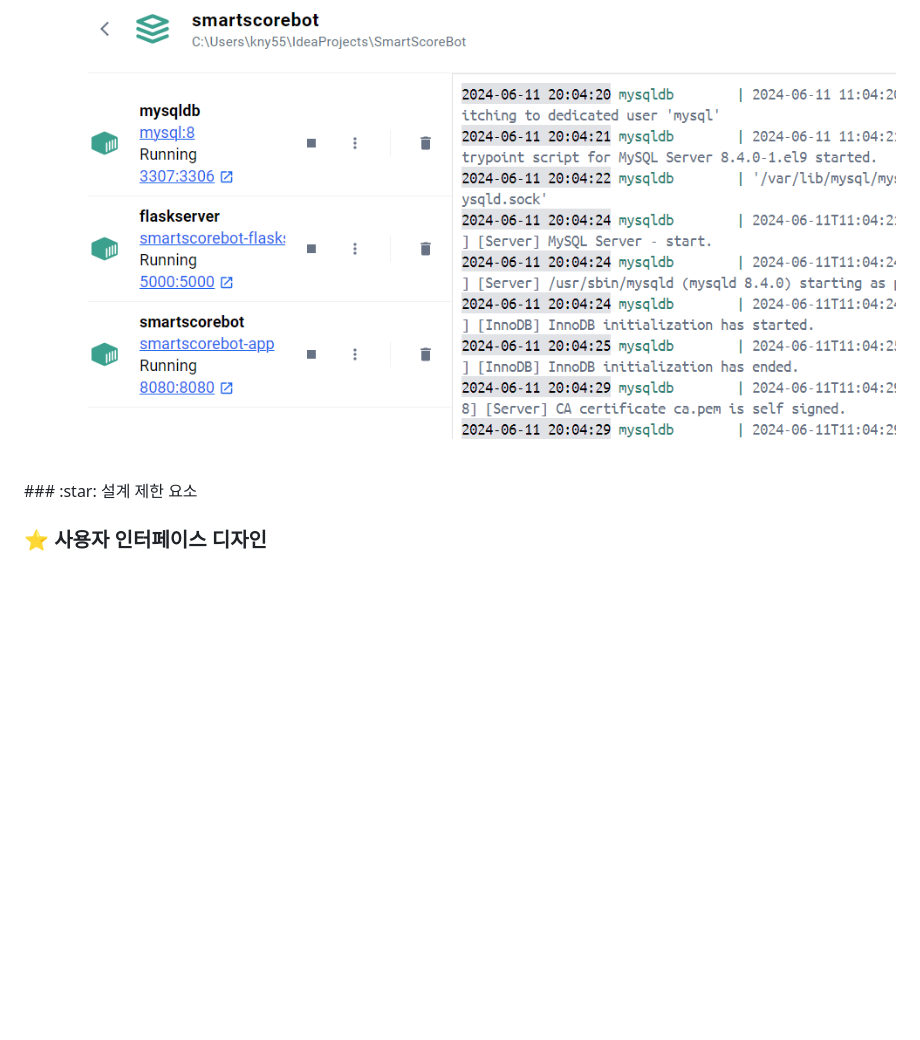
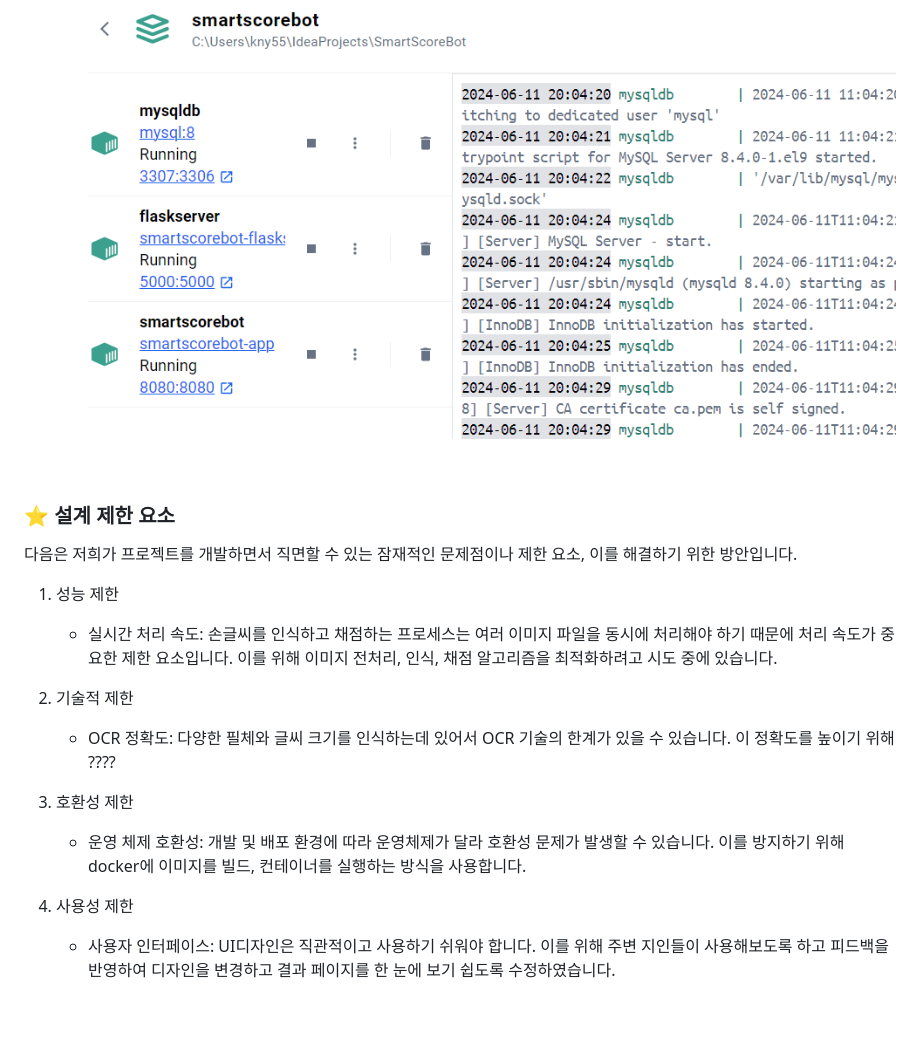
Before and after one commit to kny5579/SmartScoreBot, a Markdown page: README.md, the part around one of its changes. Rendered like a GitHub page; blank space fills up the shorter version.

```diff
--- a/README.md
+++ b/README.md
@@ -256,5 +256,20 @@ docker에 Spring Boot, Mysql, Flask 이미지가 각각 빌드되어 있기 때
 
 
 <br/>
+
 ### :star: 설계 제한 요소
 
+다음은 저희가 프로젝트를 개발하면서 직면할 수 있는 잠재적인 문제점이나 제한 요소, 이를 해결하기 위한 방안입니다.
+
+1. 성능 제한
+   - 실시간 처리 속도: 손글씨를 인식하고 채점하는 프로세스는 여러 이미지 파일을 동시에 처리해야 하기 때문에 처리 속도가 중요한 제한 요소입니다. 이를 위해 이미지 전처리, 인식, 채점 알고리즘을 최적화하려고 시도 중에 있습니다.
+
+2. 기술적 제한
+   - OCR 정확도: 다양한 필체와 글씨 크기를 인식하는데 있어서 OCR 기술의 한계가 있을 수 있습니다. 이 정확도를 높이기 위해 ????
+
+3. 호환성 제한
+    - 운영 체제 호환성: 개발 및 배포 환경에 따라 운영체제가 달라 호환성 문제가 발생할 수 있습니다. 이를 방지하기 위해 docker에 이미지를 빌드, 컨테이너를 실행하는 방식을 사용합니다.
+
+4. 사용성 제한
+    - 사용자 인터페이스: UI디자인은 직관적이고 사용하기 쉬워야 합니다. 이를 위해 주변 지인들이 사용해보도록 하고 피드백을 반영하여 디자인을 변경하고 결과 페이지를 한 눈에 보기 쉽도록 수정하였습니다.
+
```
Also changed, not shown: other parts of README.md (+1 -0 lines).
